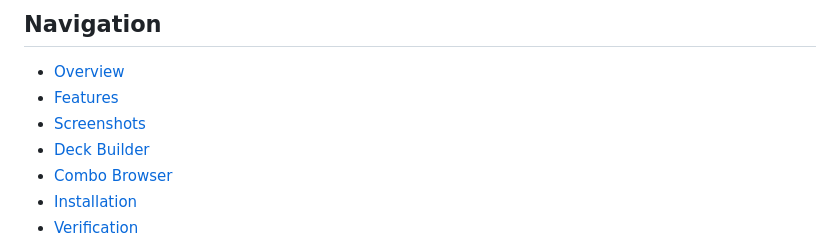
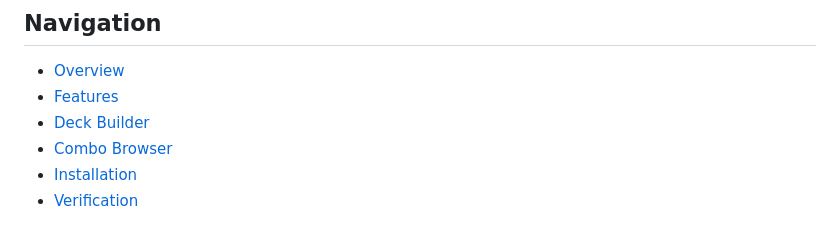
Before and after one commit to ToroDDT/Java-MTG-Deckbuilder, a Markdown page: README.md, the part around one of its changes. Rendered like a GitHub page.

```diff
--- a/README.md
+++ b/README.md
@@ -20,7 +20,6 @@ Built with **Spring Boot** • **React** • **TypeScript** • **PostgreSQL**
 
 * [Overview](#overview)
 * [Features](#features)
-* [Screenshots](#screenshots)
 * [Deck Builder](#card-deck-builder)
 * [Combo Browser](#combo-browser)
 * [Installation](#installation)
```
Also changed, not shown: other parts of README.md (+0 -17 lines).
